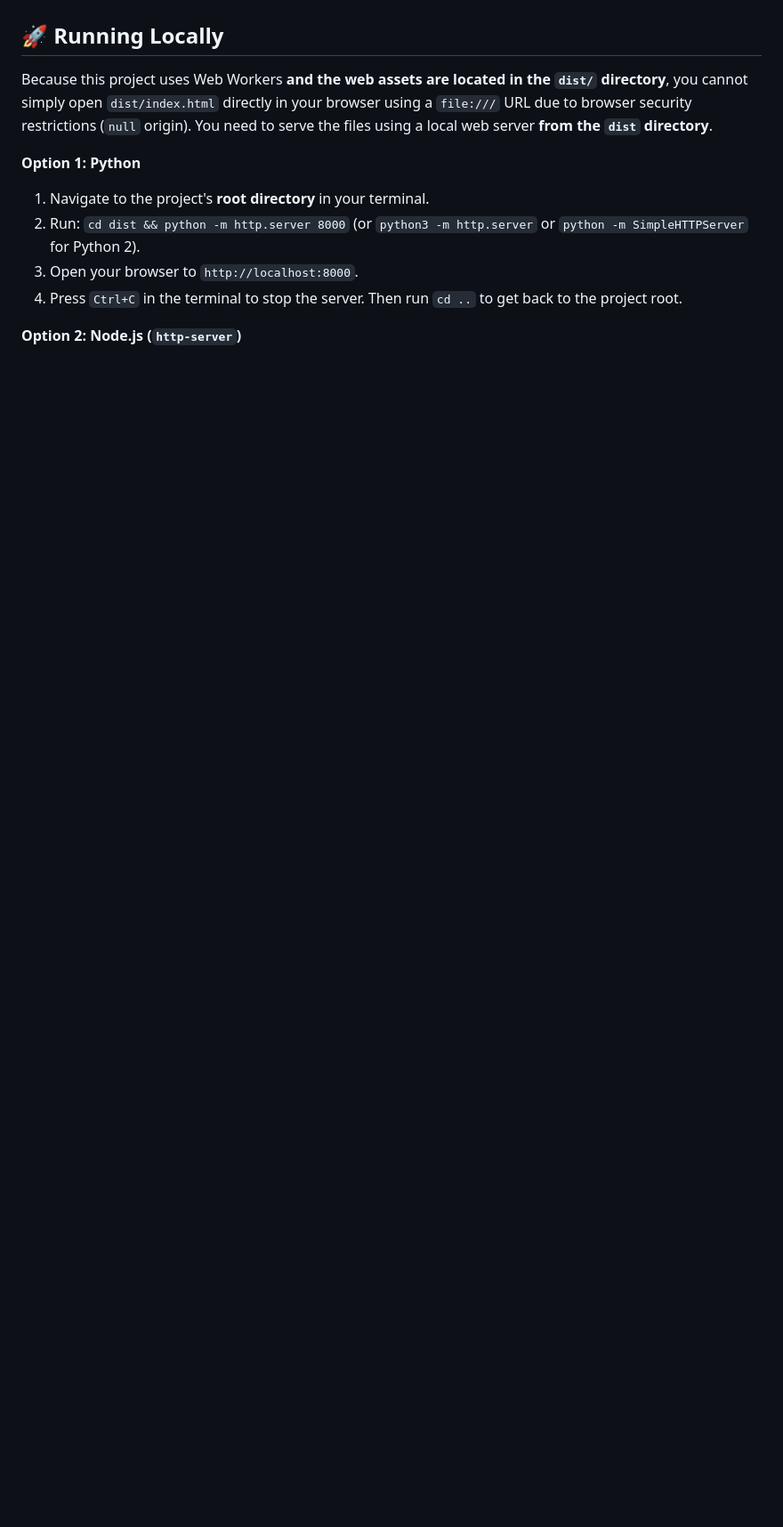
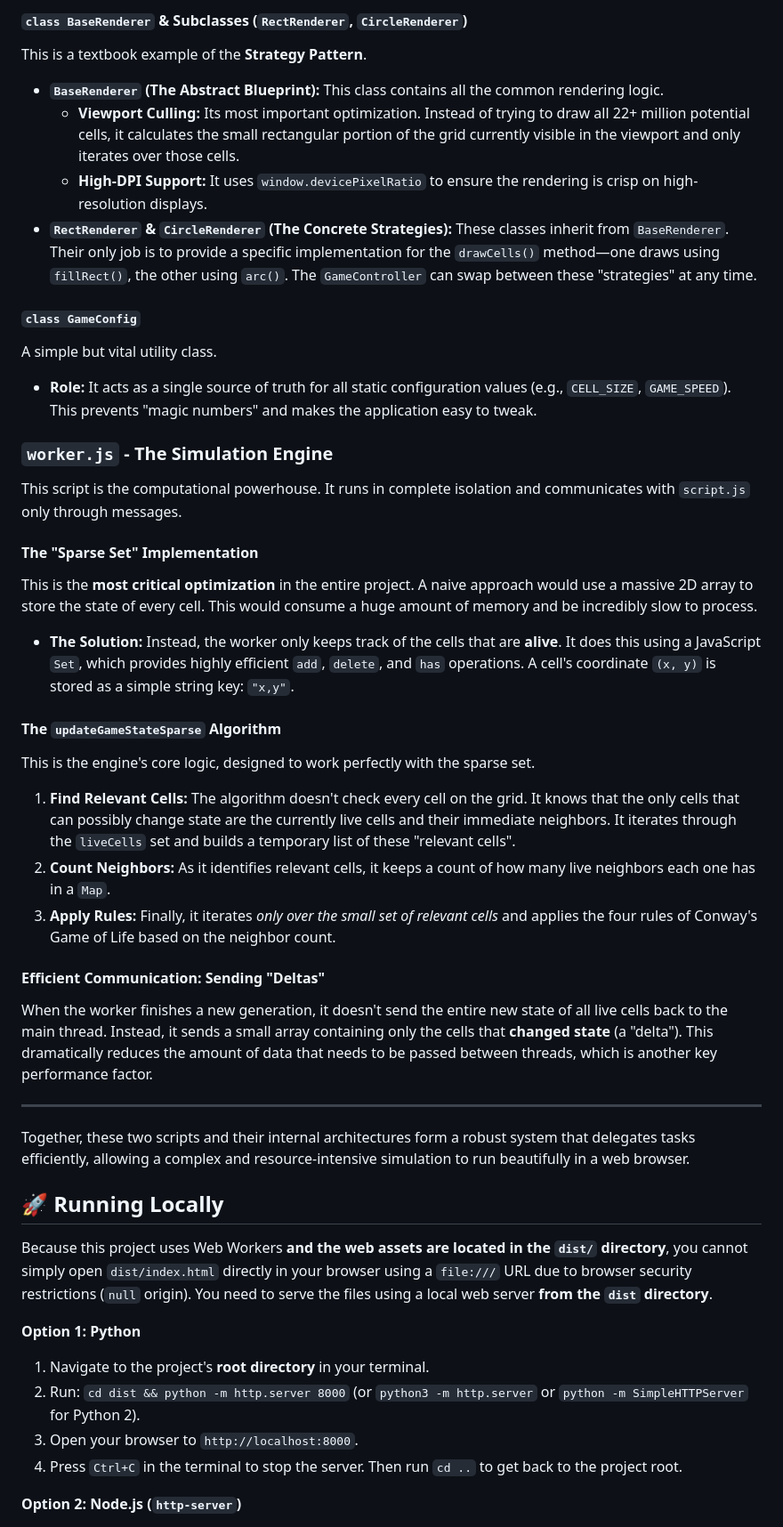
Before and after one commit to valis-world/valis-world.com, a Markdown page: README.md, the part around the change printed below. Shown: that part at 89% size. GitHub-like rendering; blank space fills up the shorter version.

```diff
--- a/README.md
+++ b/README.md
@@ -42,3 +74,33 @@ This implementation of Conway's Game of Life runs the core simulation logic with
+#### `class BaseRenderer` & Subclasses (`RectRenderer`, `CircleRenderer`)
+This is a textbook example of the **Strategy Pattern**.
+*   **`BaseRenderer` (The Abstract Blueprint):** This class contains all the common rendering logic.
+    *   **Viewport Culling:** Its most important optimization. Instead of trying to draw all 22+ million potential cells, it calculates the small rectangular portion of the grid currently visible in the viewport and only iterates over those cells.
+    *   **High-DPI Support:** It uses `window.devicePixelRatio` to ensure the rendering is crisp on high-resolution displays.
+*   **`RectRenderer` & `CircleRenderer` (The Concrete Strategies):** These classes inherit from `BaseRenderer`. Their only job is to provide a specific implementation for the `drawCells()` method—one draws using `fillRect()`, the other using `arc()`. The `GameController` can swap between these "strategies" at any time.
+
+#### `class GameConfig`
+A simple but vital utility class.
+*   **Role:** It acts as a single source of truth for all static configuration values (e.g., `CELL_SIZE`, `GAME_SPEED`). This prevents "magic numbers" and makes the application easy to tweak.
+
+### `worker.js` - The Simulation Engine
+
+This script is the computational powerhouse. It runs in complete isolation and communicates with `script.js` only through messages.
+
+#### The "Sparse Set" Implementation
+This is the **most critical optimization** in the entire project. A naive approach would use a massive 2D array to store the state of every cell. This would consume a huge amount of memory and be incredibly slow to process.
+*   **The Solution:** Instead, the worker only keeps track of the cells that are **alive**. It does this using a JavaScript `Set`, which provides highly efficient `add`, `delete`, and `has` operations. A cell's coordinate `(x, y)` is stored as a simple string key: `"x,y"`.
+
+#### The `updateGameStateSparse` Algorithm
+This is the engine's core logic, designed to work perfectly with the sparse set.
+1.  **Find Relevant Cells:** The algorithm doesn't check every cell on the grid. It knows that the only cells that can possibly change state are the currently live cells and their immediate neighbors. It iterates through the `liveCells` set and builds a temporary list of these "relevant cells".
+2.  **Count Neighbors:** As it identifies relevant cells, it keeps a count of how many live neighbors each one has in a `Map`.
+3.  **Apply Rules:** Finally, it iterates *only over the small set of relevant cells* and applies the four rules of Conway's Game of Life based on the neighbor count.
+
+#### Efficient Communication: Sending "Deltas"
+When the worker finishes a new generation, it doesn't send the entire new state of all live cells back to the main thread. Instead, it sends a small array containing only the cells that **changed state** (a "delta"). This dramatically reduces the amount of data that needs to be passed between threads, which is another key performance factor.
+
+---
+Together, these two scripts and their internal architectures form a robust system that delegates tasks efficiently, allowing a complex and resource-intensive simulation to run beautifully in a web browser.
 
 ## 🚀 Running Locally
 
```
Also changed, not shown: other parts of README.md (+34 -2 lines).
